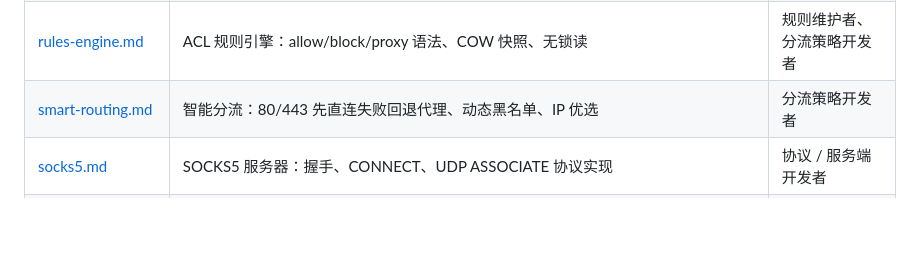
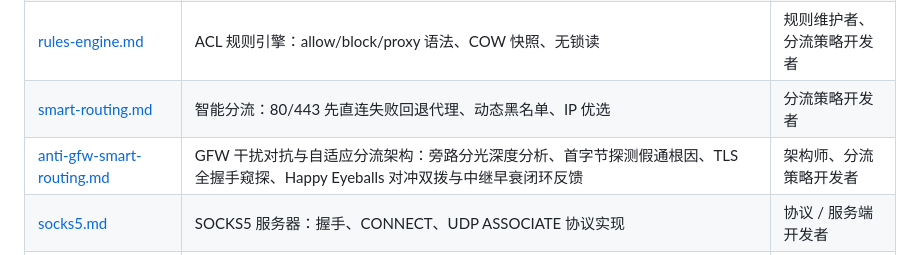
Before and after one commit to yiguihai11/SmartProxy, a Markdown page: docs/README.md, the part around the change. GitHub-like rendering; blank space fills up the shorter version.

Commit message:
docs: add anti-gfw-smart-routing whitepaper and update docs index

```diff
--- a/docs/README.md
+++ b/docs/README.md
@@ -10,6 +10,7 @@ SOCKS5 Smart Router（下称"本工程"）是一个基于 Go 的智能分流路
 | [tun.md](tun.md) | TUN 模块专题：sing-tun 集成、gvisor 栈回调、连接处理、缓冲池、UDP 会话、fd 模式、坑点、接口对照表 | TUN / 网络栈开发者 |
 | [rules-engine.md](rules-engine.md) | ACL 规则引擎：allow/block/proxy 语法、COW 快照、无锁读 | 规则维护者、分流策略开发者 |
 | [smart-routing.md](smart-routing.md) | 智能分流：80/443 先直连失败回退代理、动态黑名单、IP 优选 | 分流策略开发者 |
+| [anti-gfw-smart-routing.md](anti-gfw-smart-routing.md) | GFW 干扰对抗与自适应分流架构：旁路分光深度分析、首字节探测假通根因、TLS 全握手窥探、Happy Eyeballs 对冲双拨与中继早衰闭环反馈 | 架构师、分流策略开发者 |
 | [socks5.md](socks5.md) | SOCKS5 服务器：握手、CONNECT、UDP ASSOCIATE 协议实现 | 协议 / 服务端开发者 |
 | [dns.md](dns.md) | DNS 模块：污染检测、缓存、IP 优选、singleflight、代理 DNS | DNS / 网络开发者 |
 | [upstream.md](upstream.md) | 上游代理：健康检查、选择策略（failover/round_robin/random/latency）、UDP 池；内置 SS 与 obfs，含「SS 地址头须与首块数据合成一次写以过 GFW」的实测坑点 | 代理链路开发者 |
```
Also changed, not shown: docs/anti-gfw-smart-routing.md (added, +243 -0 lines).
